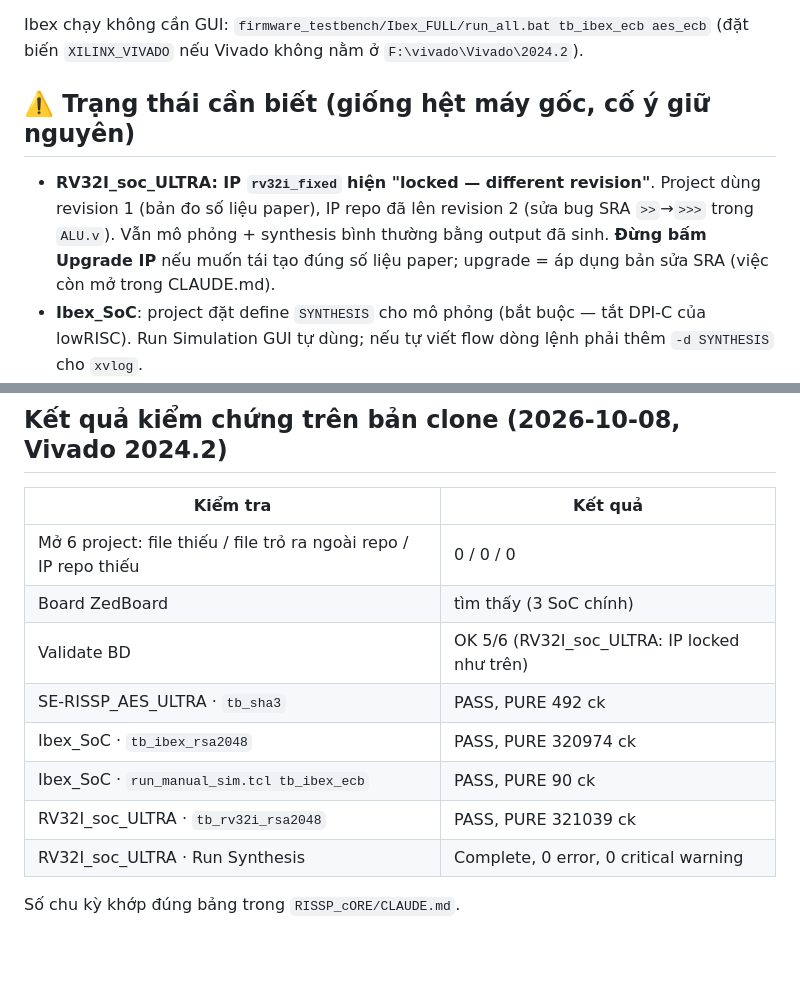
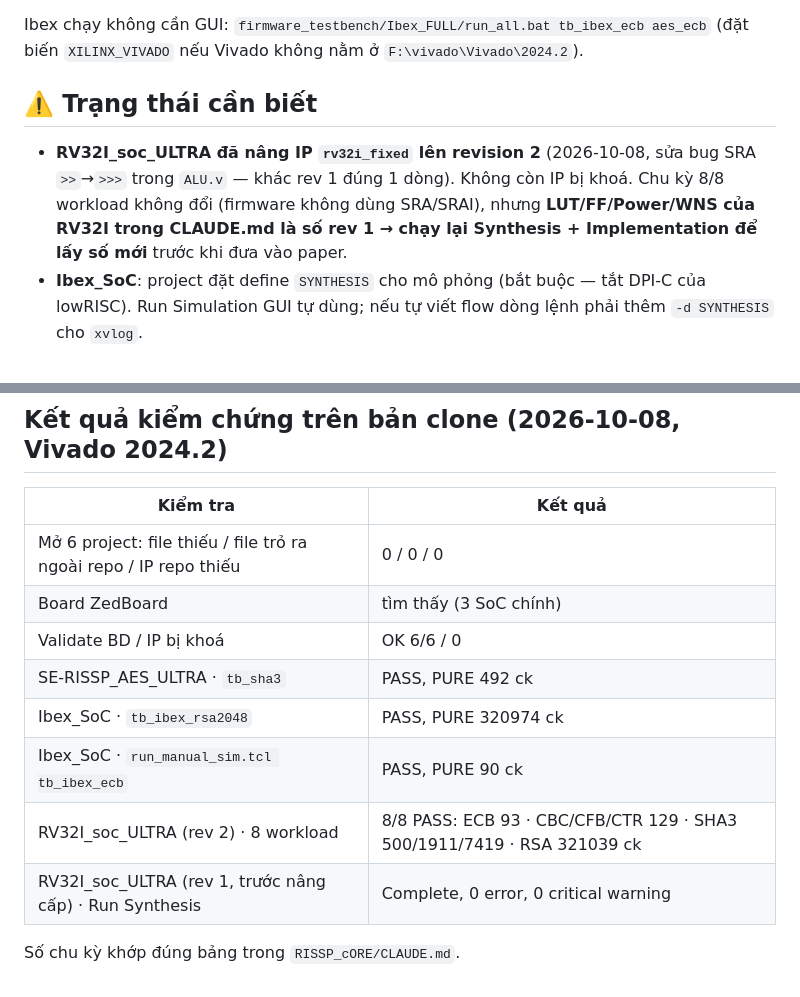
Before and after one commit to thanhtruong332/RISP_Based_SoC_for_Crypto, a Markdown page: README.md, 2 parts joined by grey strips. Rendered like a GitHub page; blank space fills up the shorter version.

Commit message:
Docs: RV32I IP upgrade results (8/8 PASS, cycles unchanged), LUT/Power must be re-measured

```diff
--- a/README.md
+++ b/README.md
@@ -57,12 +57,12 @@ Ibex_SoC = `rsa2048.coe` · 3 project wolfSSL = `rissp_wolfssl.coe`.
 Ibex chạy không cần GUI: `firmware_testbench/Ibex_FULL/run_all.bat tb_ibex_ecb aes_ecb`
 (đặt biến `XILINX_VIVADO` nếu Vivado không nằm ở `F:\vivado\Vivado\2024.2`).
 
-## ⚠️ Trạng thái cần biết (giống hệt máy gốc, cố ý giữ nguyên)
+## ⚠️ Trạng thái cần biết
 
-- **RV32I_soc_ULTRA: IP `rv32i_fixed` hiện "locked — different revision"**. Project dùng revision 1
-  (bản đo số liệu paper), IP repo đã lên revision 2 (sửa bug SRA `>>`→`>>>` trong `ALU.v`).
-  Vẫn mô phỏng + synthesis bình thường bằng output đã sinh. **Đừng bấm Upgrade IP** nếu muốn tái tạo
-  đúng số liệu paper; upgrade = áp dụng bản sửa SRA (việc còn mở trong CLAUDE.md).
+- **RV32I_soc_ULTRA đã nâng IP `rv32i_fixed` lên revision 2** (2026-10-08, sửa bug SRA
+  `>>`→`>>>` trong `ALU.v` — khác rev 1 đúng 1 dòng). Không còn IP bị khoá. Chu kỳ 8/8 workload
+  không đổi (firmware không dùng SRA/SRAI), nhưng **LUT/FF/Power/WNS của RV32I trong CLAUDE.md là số
+  rev 1 → chạy lại Synthesis + Implementation để lấy số mới** trước khi đưa vào paper.
 - **Ibex_SoC**: project đặt define `SYNTHESIS` cho mô phỏng (bắt buộc — tắt DPI-C của lowRISC).
   Run Simulation GUI tự dùng; nếu tự viết flow dòng lệnh phải thêm `-d SYNTHESIS` cho `xvlog`.
 - **3 project wolfSSL**: chỉ RV32I_software có testbench SoC (`tb_wolfssl_software`, `tb_aes_sha3_multi`).
@@ -88,11 +88,11 @@ Ibex chạy không cần GUI: `firmware_testbench/Ibex_FULL/run_all.bat tb_ibex_
 |---|---|
 | Mở 6 project: file thiếu / file trỏ ra ngoài repo / IP repo thiếu | 0 / 0 / 0 |
 | Board ZedBoard | tìm thấy (3 SoC chính) |
-| Validate BD | OK 5/6 (RV32I_soc_ULTRA: IP locked như trên) |
+| Validate BD / IP bị khoá | OK 6/6 / 0 |
 | SE-RISSP_AES_ULTRA · `tb_sha3` | PASS, PURE 492 ck |
 | Ibex_SoC · `tb_ibex_rsa2048` | PASS, PURE 320974 ck |
 | Ibex_SoC · `run_manual_sim.tcl tb_ibex_ecb` | PASS, PURE 90 ck |
-| RV32I_soc_ULTRA · `tb_rv32i_rsa2048` | PASS, PURE 321039 ck |
-| RV32I_soc_ULTRA · Run Synthesis | Complete, 0 error, 0 critical warning |
+| RV32I_soc_ULTRA (rev 2) · 8 workload | 8/8 PASS: ECB 93 · CBC/CFB/CTR 129 · SHA3 500/1911/7419 · RSA 321039 ck |
+| RV32I_soc_ULTRA (rev 1, trước nâng cấp) · Run Synthesis | Complete, 0 error, 0 critical warning |
 
 Số chu kỳ khớp đúng bảng trong `RISSP_cORE/CLAUDE.md`.
```
Also changed, not shown: RISSP_cORE/CLAUDE.md (+55 -18 lines).
